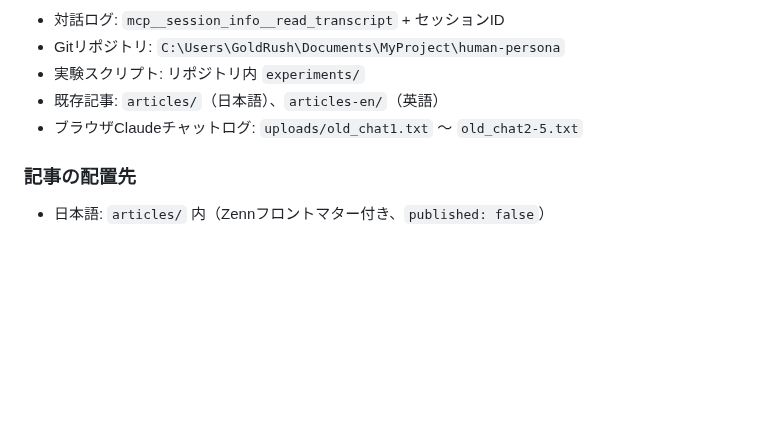
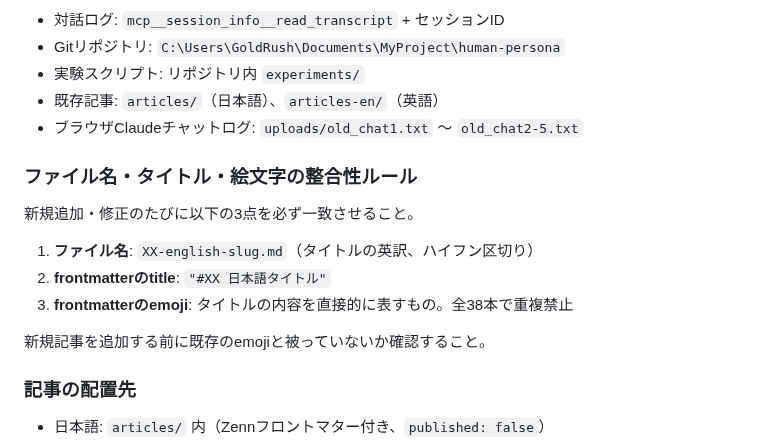
Before and after one commit to RintaroMatsumoto/human-persona, a Markdown page: editorial_guidelines.md, the part around the change. Drawn GitHub-style; blank space fills up the shorter version.

Commit message:
docs: ファイル名・タイトル・絵文字の整合性ルールをeditorial_guidelinesに追記
Co-Authored-By: Claude Sonnet 4.6 <noreply@anthropic.com>

```diff
--- a/editorial_guidelines.md
+++ b/editorial_guidelines.md
@@ -222,6 +222,16 @@ Phase 7 — 運用: distillation → briefing-validation
 - 既存記事: `articles/`（日本語）、`articles-en/`（英語）
 - ブラウザClaudeチャットログ: `uploads/old_chat1.txt` 〜 `old_chat2-5.txt`
 
+### ファイル名・タイトル・絵文字の整合性ルール
+
+新規追加・修正のたびに以下の3点を必ず一致させること。
+
+1. **ファイル名**: `XX-english-slug.md`（タイトルの英訳、ハイフン区切り）
+2. **frontmatterのtitle**: `"#XX 日本語タイトル"`
+3. **frontmatterのemoji**: タイトルの内容を直接的に表すもの。全38本で重複禁止
+
+新規記事を追加する前に既存のemojiと被っていないか確認すること。
+
 ### 記事の配置先
 - 日本語: `articles/` 内（Zennフロントマター付き、`published: false`）
 - 英語: `articles-en/` 内（dev.toフロントマター付き）
```
